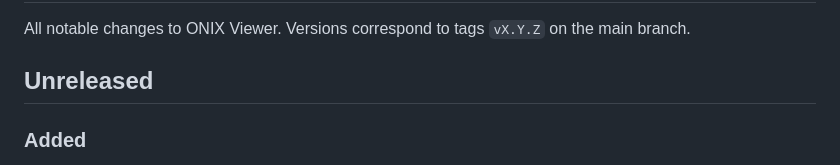
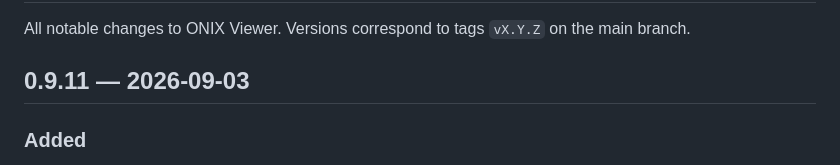
Before and after one commit to icontactbv/onix-viewer, a Markdown page: CHANGELOG.md, the part around the change. Drawn GitHub-style.

Commit message:
Date the changelog entry for v0.9.11

```diff
--- a/CHANGELOG.md
+++ b/CHANGELOG.md
@@ -3,7 +3,7 @@
 All notable changes to ONIX Viewer. Versions correspond to tags `vX.Y.Z` on
 the main branch.
 
-## Unreleased
+## 0.9.11 — 2026-09-03
 
 ### Added
 - **Copy a single node's XML.** Every element row now has a small `⋮` button
```
